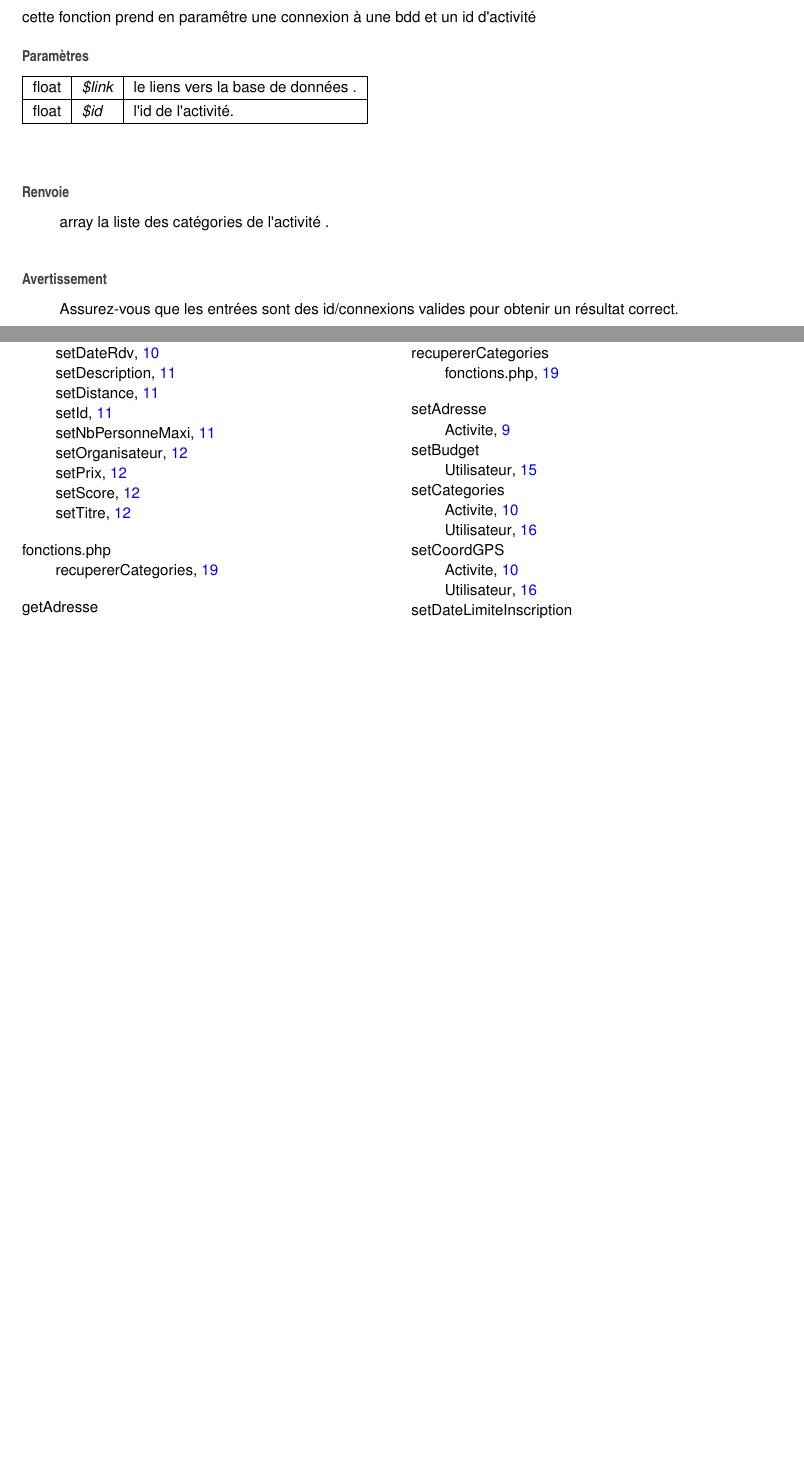
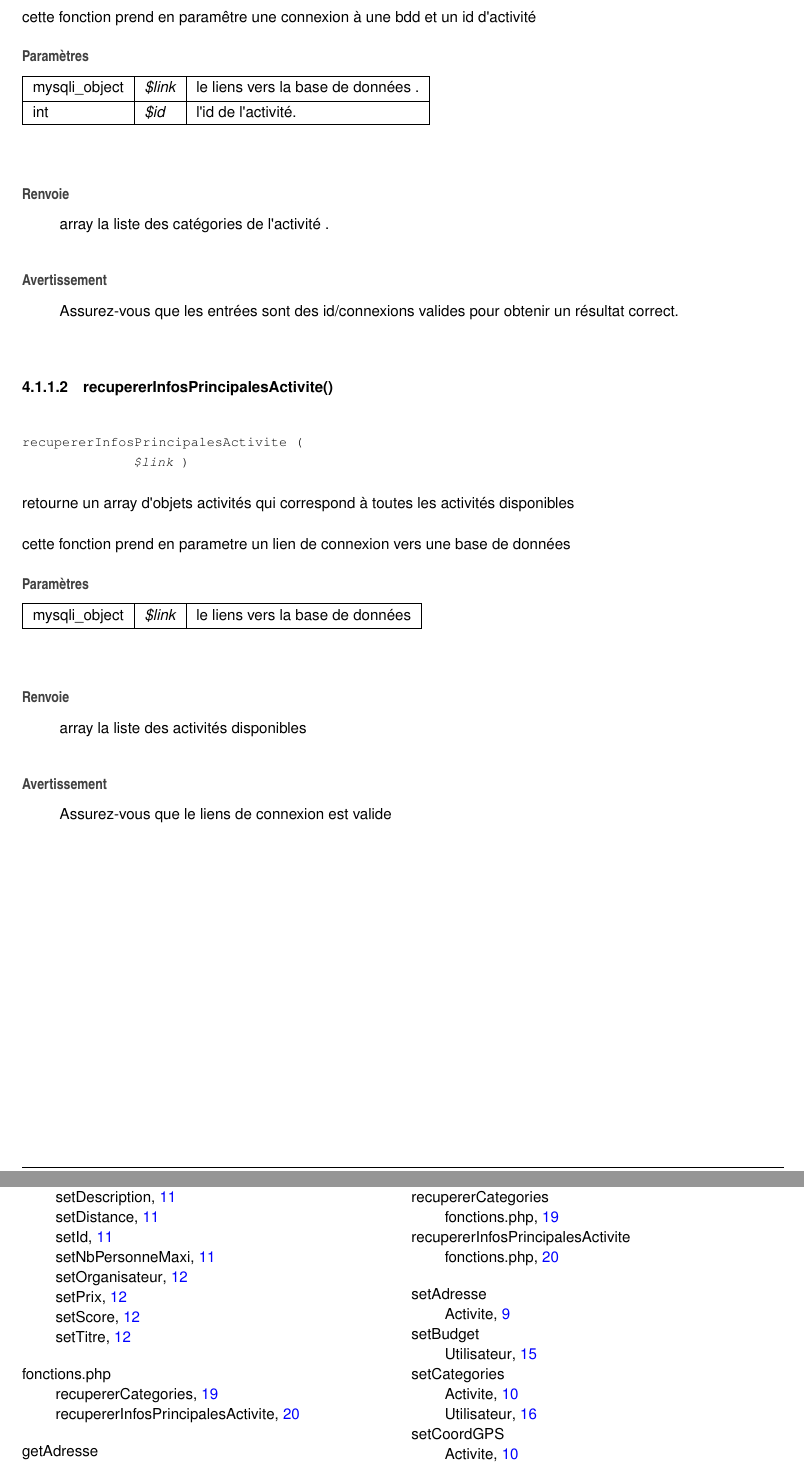
Before and after one commit to GauthierGmx/rist, a LaTeX book (docs/latex/refman.tex, which reads docs/latex/fonctions_8php.tex): two parts of pages 24 and 25 of 26, joined at a grey line, cut so that both start at the same text, the shorter picture padded with empty space. Compiled offline with pdfLaTeX.

Commit message:
ajout de la doc des deux classes

```diff
--- a/docs/latex/fonctions_8php.tex
+++ b/docs/latex/fonctions_8php.tex
@@ -61,9 +60,9 @@ cette fonction prend en paramêtre une connexion à une bdd et un id d\textquote
 
 
 \begin{DoxyParams}[1]{Paramètres}
-float & {\em \$link} & le liens vers la base de données . \\
+mysqli\+\_\+object & {\em \$link} & le liens vers la base de données . \\
 \hline
-float & {\em \$id} & l\textquotesingle{}id de l\textquotesingle{}activité.\\
+int & {\em \$id} & l\textquotesingle{}id de l\textquotesingle{}activité.\\
 \hline
 \end{DoxyParams}
 \begin{DoxyReturn}{Renvoie}
@@ -72,3 +71,26 @@ array la liste des catégories de l\textquotesingle{}activité .
 \begin{DoxyWarning}{Avertissement}
 Assurez-\/vous que les entrées sont des id/connexions valides pour obtenir un résultat correct.
 \end{DoxyWarning}
+\Hypertarget{fonctions_8php_a6c02aa3540f60d3af798dc8e5c4722d1}\label{fonctions_8php_a6c02aa3540f60d3af798dc8e5c4722d1}
+\index{fonctions.php@{fonctions.php}!recupererInfosPrincipalesActivite@{recupererInfosPrincipalesActivite}}
+\index{recupererInfosPrincipalesActivite@{recupererInfosPrincipalesActivite}!fonctions.php@{fonctions.php}}
+\doxysubsubsection{\texorpdfstring{recupererInfosPrincipalesActivite()}{recupererInfosPrincipalesActivite()}}
+{\footnotesize\ttfamily recuperer\+Infos\+Principales\+Activite (\begin{DoxyParamCaption}\item[{}]{\$link }\end{DoxyParamCaption})}
+
+
+
+retourne un array d\textquotesingle{}objets activités qui correspond à toutes les activités disponibles
+
+cette fonction prend en parametre un lien de connexion vers une base de données
+
+
+\begin{DoxyParams}[1]{Paramètres}
+mysqli\+\_\+object & {\em \$link} & le liens vers la base de données\\
+\hline
+\end{DoxyParams}
+\begin{DoxyReturn}{Renvoie}
+array la liste des activités disponibles
+\end{DoxyReturn}
+\begin{DoxyWarning}{Avertissement}
+Assurez-\/vous que le liens de connexion est valide
+\end{DoxyWarning}
```
Also changed, not shown: docs/readme.txt (deleted), docs/latex/fonctions_8php.tex (5 more changed lines), 5 other files.
